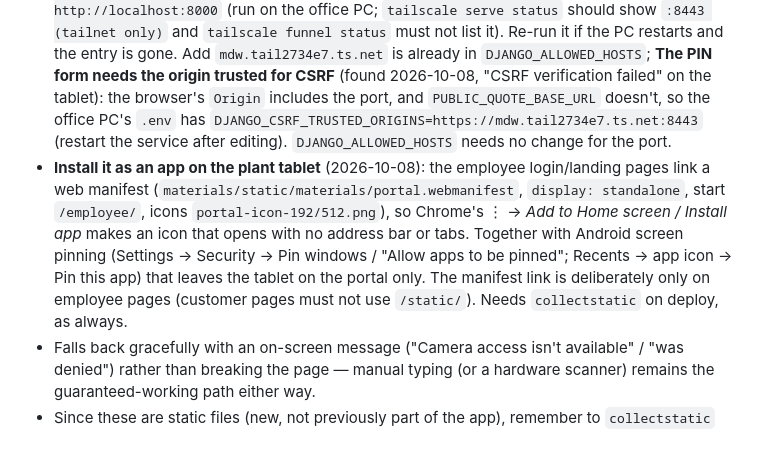
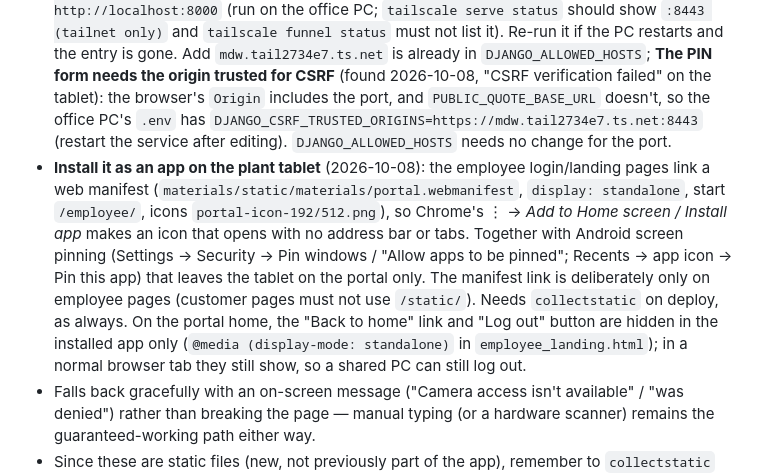
Before and after one commit to Mohini-vashisth/inventory-, a Markdown page: CLAUDE.md, the part around the change. GitHub-like rendering; blank space fills up the shorter version.

Commit message:
Document that Back to home and Log out are hidden in the installed tablet app

```diff
--- a/CLAUDE.md
+++ b/CLAUDE.md
@@ -238,7 +238,7 @@ Both the coil-picking hub and the Update Progress scan gate offer a "📷" butto
 - **Decoding**: tries the native `BarcodeDetector` API first (Chrome/Samsung Internet on Android support this with no extra library); falls back to `jsQR` (vendored at `materials/static/materials/jsQR.min.js`, not loaded from a CDN — the plant's tablet shouldn't depend on outside internet to scan a coil) if `BarcodeDetector` isn't available. A decoded value fills the coil-number input and submits the form exactly as if it had been typed or scanned by a hardware reader — no special handling needed downstream.
 - **HTTPS is required** — browsers refuse camera access (`getUserMedia`) on a plain-HTTP origin (the plant LAN's own IP). The tablet must reach the app via the Tailscale hostname (**`https://mdw.tail2734e7.ts.net:8443/employee/`** — see below for why the port; real HTTPS via Tailscale's own certs) rather than the LAN IP for the camera button to do anything; typing the number manually still always works regardless of HTTPS.
 - **Why port 8443:** the plain `https://mdw.tail2734e7.ts.net/` (443) is the public Funnel and only forwards `/quote` and `/webhooks/whatsapp`, so `/employee/` there is a 404 (found 2026-10-08). Adding `/` to it would expose the admin and portal to the internet, so the whole app is served on a second, **tailnet-only** port instead: `tailscale serve --bg --https=8443 http://localhost:8000` (run on the office PC; `tailscale serve status` should show `:8443 (tailnet only)` and `tailscale funnel status` must not list it). Re-run it if the PC restarts and the entry is gone. Add `mdw.tail2734e7.ts.net` is already in `DJANGO_ALLOWED_HOSTS`; **The PIN form needs the origin trusted for CSRF** (found 2026-10-08, "CSRF verification failed" on the tablet): the browser's `Origin` includes the port, and `PUBLIC_QUOTE_BASE_URL` doesn't, so the office PC's `.env` has `DJANGO_CSRF_TRUSTED_ORIGINS=https://mdw.tail2734e7.ts.net:8443` (restart the service after editing). `DJANGO_ALLOWED_HOSTS` needs no change for the port.
-- **Install it as an app on the plant tablet** (2026-10-08): the employee login/landing pages link a web manifest (`materials/static/materials/portal.webmanifest`, `display: standalone`, start `/employee/`, icons `portal-icon-192/512.png`), so Chrome's ⋮ → *Add to Home screen / Install app* makes an icon that opens with no address bar or tabs. Together with Android screen pinning (Settings → Security → Pin windows / "Allow apps to be pinned"; Recents → app icon → Pin this app) that leaves the tablet on the portal only. The manifest link is deliberately only on employee pages (customer pages must not use `/static/`). Needs `collectstatic` on deploy, as always.
+- **Install it as an app on the plant tablet** (2026-10-08): the employee login/landing pages link a web manifest (`materials/static/materials/portal.webmanifest`, `display: standalone`, start `/employee/`, icons `portal-icon-192/512.png`), so Chrome's ⋮ → *Add to Home screen / Install app* makes an icon that opens with no address bar or tabs. Together with Android screen pinning (Settings → Security → Pin windows / "Allow apps to be pinned"; Recents → app icon → Pin this app) that leaves the tablet on the portal only. The manifest link is deliberately only on employee pages (customer pages must not use `/static/`). Needs `collectstatic` on deploy, as always. On the portal home, the "Back to home" link and "Log out" button are hidden in the installed app only (`@media (display-mode: standalone)` in `employee_landing.html`); in a normal browser tab they still show, so a shared PC can still log out.
 - Falls back gracefully with an on-screen message ("Camera access isn't available" / "was denied") rather than breaking the page — manual typing (or a hardware scanner) remains the guaranteed-working path either way.
 - Since these are static files (new, not previously part of the app), remember to `collectstatic` after deploying — see the deployment section above.
 
```
